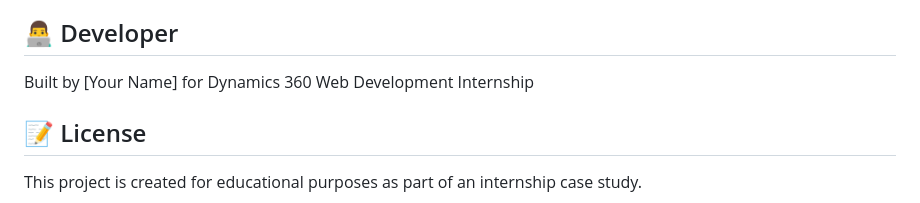
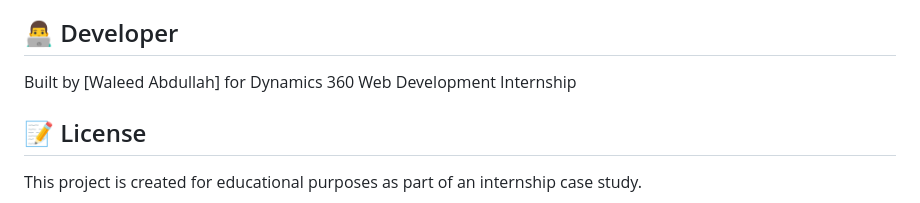
Before and after one commit to Waleed-Abdullah-Abbasi/featured-events, a Markdown page: README.md, the part around one of its changes. Rendered like a GitHub page.

Commit message:
Update live demo link and developer name in README

```diff
--- a/README.md
+++ b/README.md
@@ -147,7 +147,7 @@ git push -u origin main
 
 ## 👨‍💻 Developer
 
-Built by [Your Name] for Dynamics 360 Web Development Internship
+Built by [Waleed Abdullah] for Dynamics 360 Web Development Internship
 
 ## 📝 License
 
```
Also changed, not shown: other parts of README.md (+1 -1 lines).
